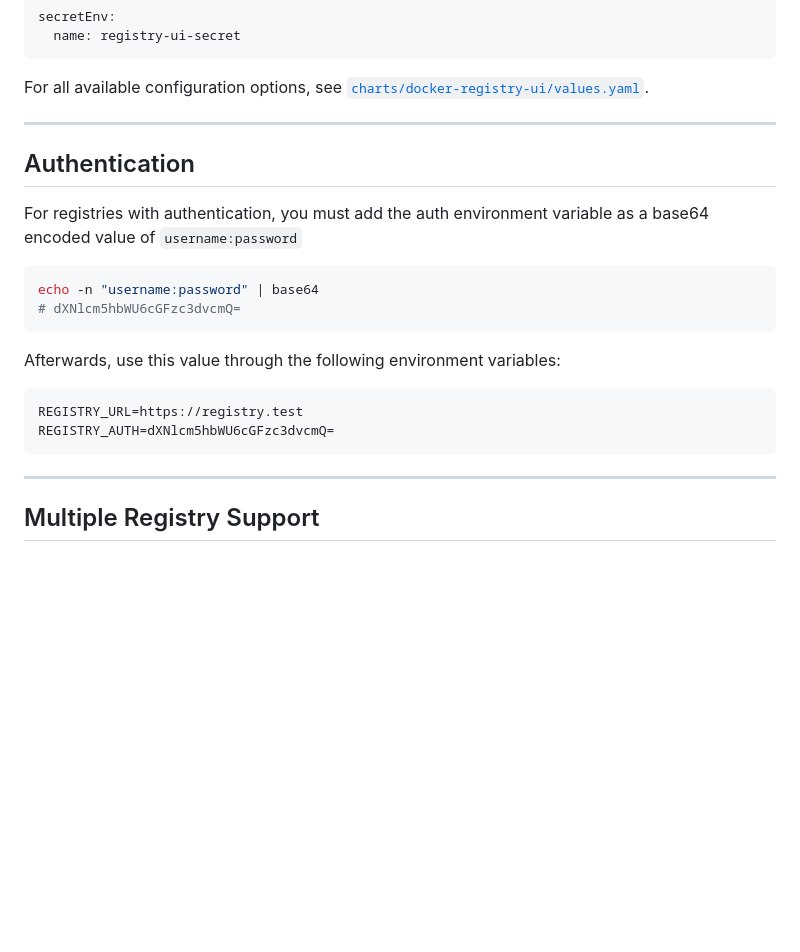
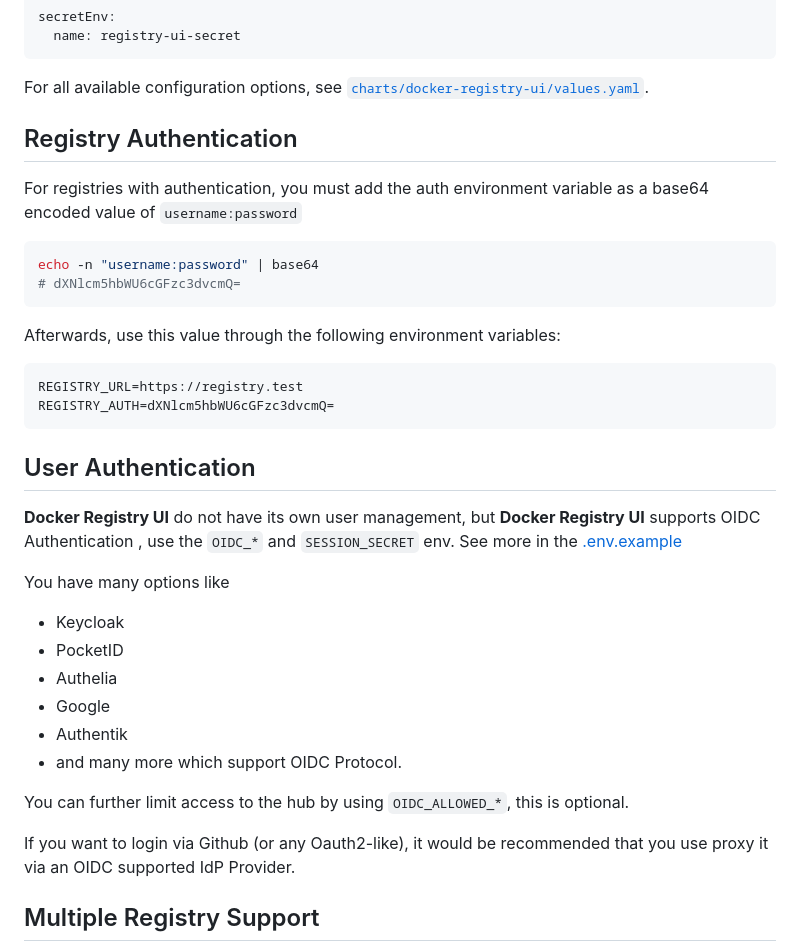
Before and after one commit to eznix86/docker-registry-ui, a Markdown page: README.md, the part around one of its changes. Drawn GitHub-style; blank space fills up the shorter version.

Commit message:
docs: clarify on OIDC and auth

````diff
--- a/README.md
+++ b/README.md
@@ -82,9 +78,8 @@ secretEnv:
 
 For all available configuration options, see [`charts/docker-registry-ui/values.yaml`](./charts/docker-registry-ui/values.yaml).
 
----
 
-## Authentication
+## Registry Authentication
 
 For registries with authentication, you must add the auth environment variable as a base64 encoded value of `username:password`
 
@@ -100,7 +95,22 @@ REGISTRY_URL=https://registry.test
 REGISTRY_AUTH=dXNlcm5hbWU6cGFzc3dvcmQ=
 ```
 
----
+## User Authentication
+
+**Docker Registry UI** do not have its own user management, but **Docker Registry UI** supports OIDC Authentication , use the `OIDC_*` and `SESSION_SECRET` env. See more in the [.env.example](./.env.example)
+
+You have many options like
+- Keycloak
+- PocketID
+- Authelia
+- Google
+- Authentik
+- and many more which support OIDC Protocol.
+
+You can further limit access to the hub by using `OIDC_ALLOWED_*`, this is optional.
+
+If you want to login via Github (or any Oauth2-like), it would be recommended that you use proxy it via an OIDC supported IdP Provider.
+
 
 ## Multiple Registry Support
 
````
Also changed, not shown: other parts of README.md (+0 -6 lines).
